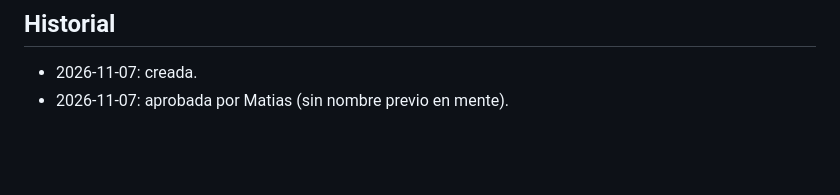
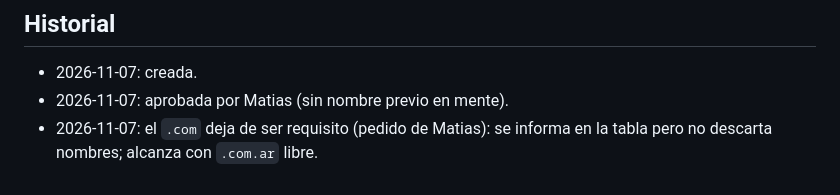
Before and after one commit to matiaslopez237/Portfolio, a Markdown page: docs/specs/HU-02-nombre-de-marca.md, the part around the change. Drawn GitHub-style; blank space fills up the shorter version.

```diff
--- a/docs/specs/HU-02-nombre-de-marca.md
+++ b/docs/specs/HU-02-nombre-de-marca.md
@@ -44,3 +44,4 @@ Proponer candidatos de nombre que cumplan el brief (`PRODUCT.md` › `## Marca`)
 ## Historial
 - 2026-11-07: creada.
 - 2026-11-07: aprobada por Matias (sin nombre previo en mente).
+- 2026-11-07: el `.com` deja de ser requisito (pedido de Matias): se informa en la tabla pero no descarta nombres; alcanza con `.com.ar` libre.
```
Also changed, not shown: brand/nombres.md (added, +50 -0 lines).
